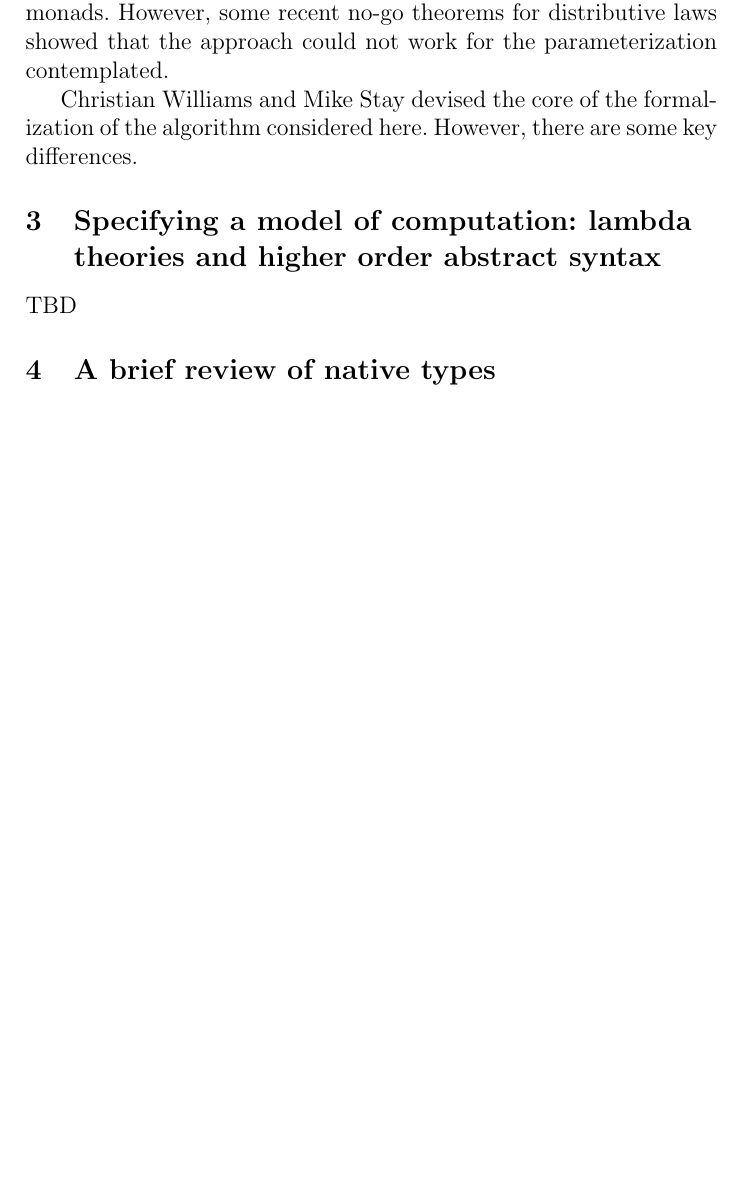
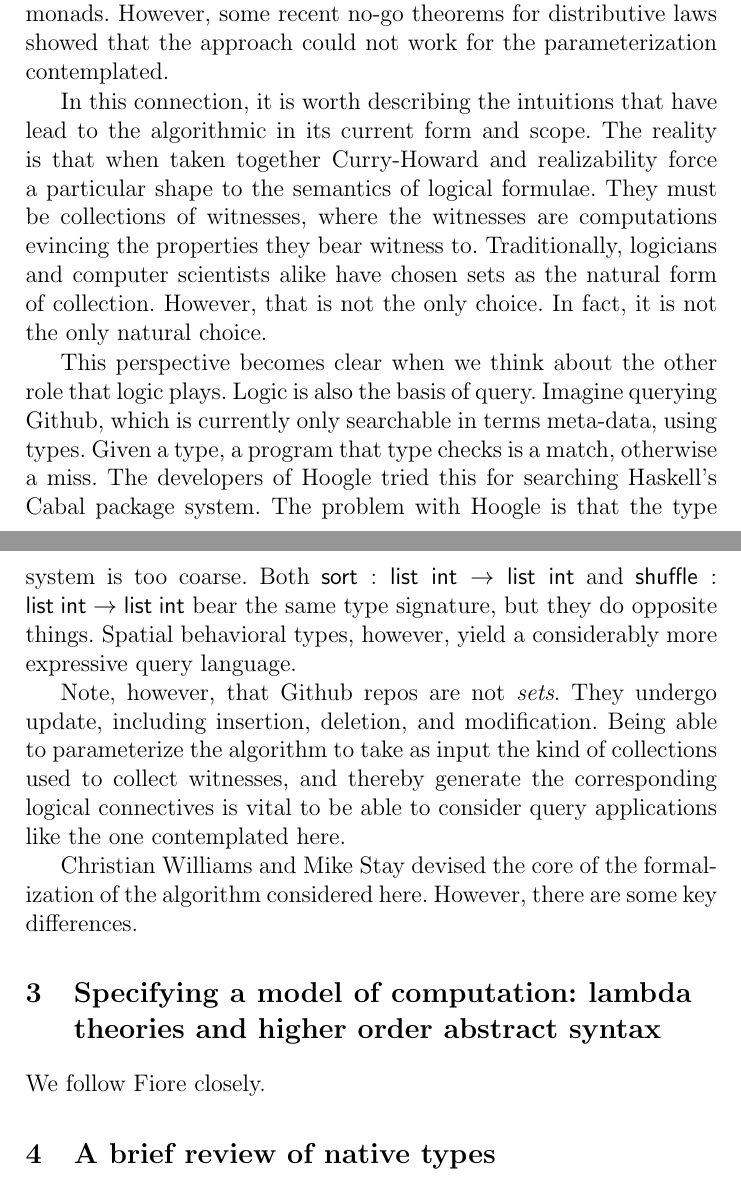
Before and after one commit to leithaus/rho4u, a LaTeX paper (oslf/oslf.tex, which reads oslf/oslf.hoas.tex, oslf/oslf.monoidal.logic.tex): part of page 4 of 23 before the commit and two parts of pages 4 and 5 of 24 after it, the two joined at a grey line, cut so that both start at the same text, the shorter picture padded with empty space. Compiled offline with pdfLaTeX; a LaTeX package or settings file that is missing is left out.

Commit message:
fixed typos; added brief discussion of query

```diff
--- a/oslf/oslf.hoas.tex
+++ b/oslf/oslf.hoas.tex
@@ -1,3 +1,3 @@
 \section{Specifying a model of computation: lambda theories and higher order abstract syntax}
 
-TBD
+We follow Fiore closely.
--- a/oslf/oslf.monoidal.logic.tex
+++ b/oslf/oslf.monoidal.logic.tex
@@ -65,6 +65,33 @@ might be captured by distributive laws amongst monads. However, some
 recent no-go theorems for distributive laws showed that the approach
 could not work for the parameterization contemplated.
 
+In this connection, it is worth describing the intuitions that have
+lead to the algorithmic in its current form and scope. The reality is
+that when taken together Curry-Howard and realizability force a
+particular shape to the semantics of logical formulae. They must be
+collections of witnesses, where the witnesses are computations
+evincing the properties they bear witness to. Traditionally, logicians
+and computer scientists alike have chosen sets as the natural form of
+collection. However, that is not the only choice. In fact, it is not
+the only natural choice.
+
+This perspective becomes clear when we think about the other role that
+logic plays. Logic is also the basis of query. Imagine querying
+Github, which is currently only searchable in terms meta-data, using
+types. Given a type, a program that type checks is a match, otherwise
+a miss. The developers of Hoogle tried this for searching Haskell's
+Cabal package system. The problem with Hoogle is that the type system
+is too coarse. Both $\mathsf{sort} : \mathsf{list}\; \mathsf{int} \to \mathsf{list} \; \mathsf{int}$ and $\mathsf{shuffle} : \mathsf{list}\; \mathsf{int} \to \mathsf{list} \; \mathsf{int}$ bear the same type signature, but they do opposite
+things. Spatial behavioral types, however, yield a considerably more
+expressive query language.
+
+Note, however, that Github repos are not \emph{sets}. They undergo
+update, including insertion, deletion, and modification. Being able to
+parameterize the algorithm to take as input the kind of collections
+used to collect witnesses, and thereby generate the corresponding
+logical connectives is vital to be able to consider query applications
+like the one contemplated here.
+
 Christian Williams and Mike Stay devised the core of the formalization
 of the algorithm considered here. However, there are some key
 differences.
```
Also changed, not shown: oslf/oslf.pdf, oslf/oslf.monoidal.logic.tex (2 more changed lines).
